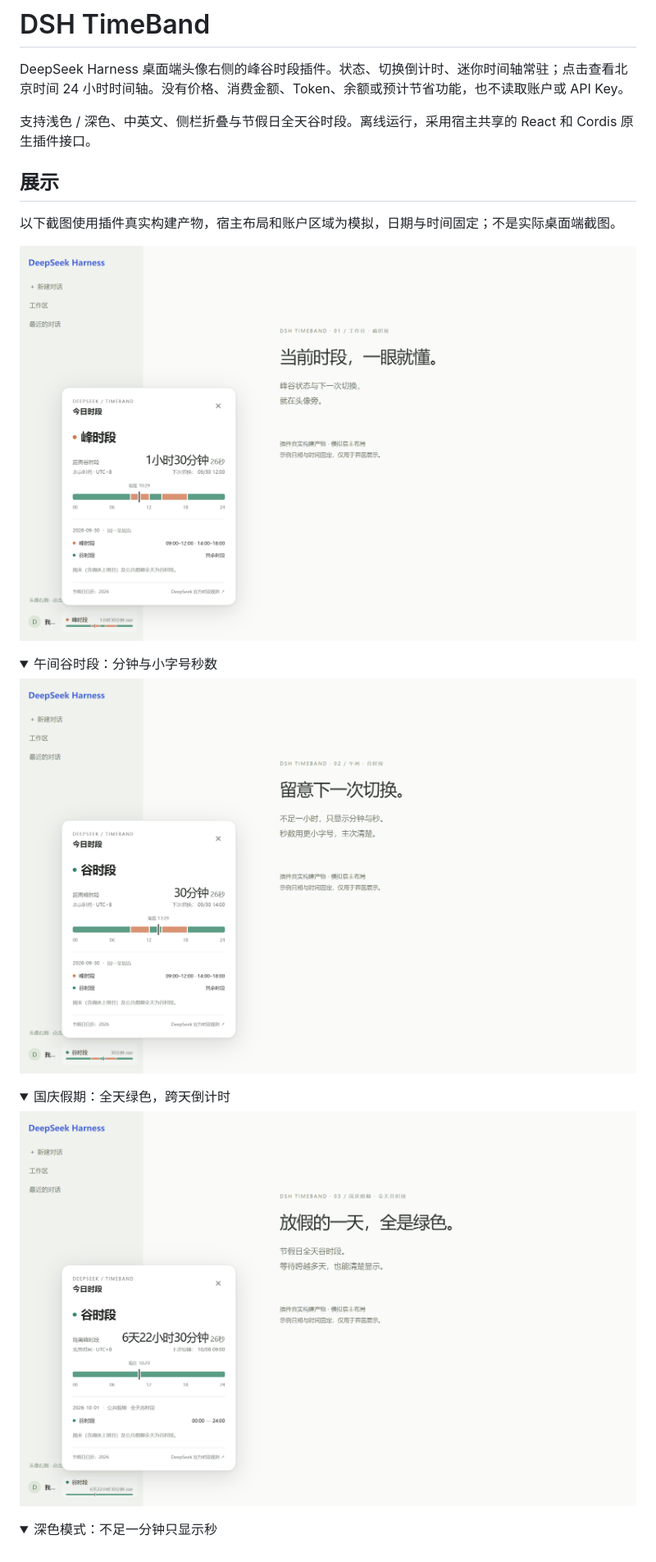
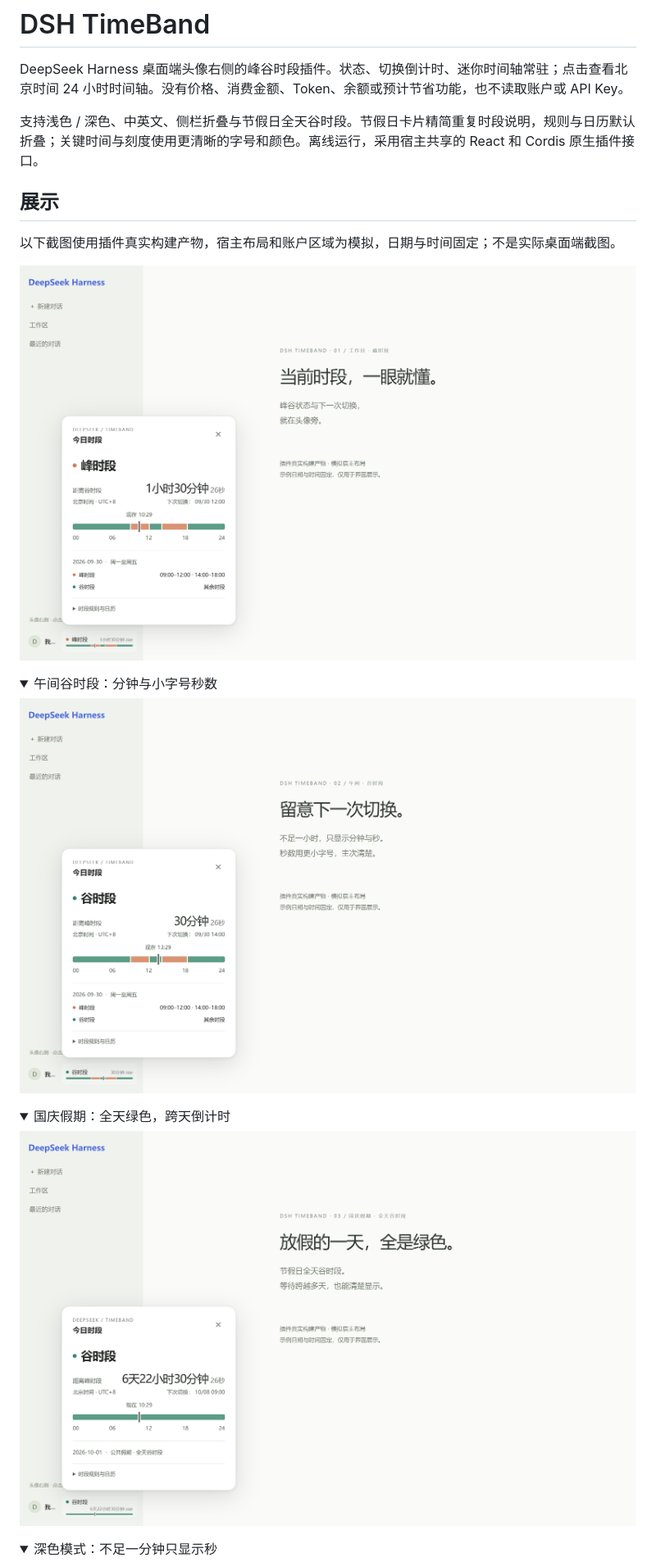
Before and after one commit to a961282799-crypto/dsh-timeband, a Markdown page: README.md, the part around one of its changes. Shown at 82% size. Drawn GitHub-style; pictures changed too: docs/images/holiday-light.png, docs/images/offpeak-light.png, docs/images/peak-light.png; folded sections open.

```diff
--- a/README.md
+++ b/README.md
@@ -2,7 +2,7 @@
 
 DeepSeek Harness 桌面端头像右侧的峰谷时段插件。状态、切换倒计时、迷你时间轴常驻；点击查看北京时间 24 小时时间轴。没有价格、消费金额、Token、余额或预计节省功能，也不读取账户或 API Key。
 
-支持浅色 / 深色、中英文、侧栏折叠与节假日全天谷时段。离线运行，采用宿主共享的 React 和 Cordis 原生插件接口。
+支持浅色 / 深色、中英文、侧栏折叠与节假日全天谷时段。节假日卡片精简重复时段说明，规则与日历默认折叠；关键时间与刻度使用更清晰的字号和颜色。离线运行，采用宿主共享的 React 和 Cordis 原生插件接口。
 
 ## 展示
 
```
Also changed, not shown: other parts of README.md (+3 -3 lines), docs/images/peak-dark.png, 6 other files.
